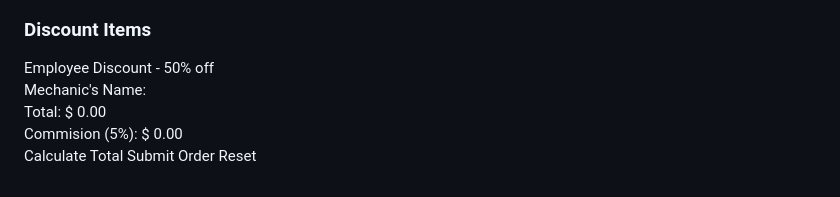
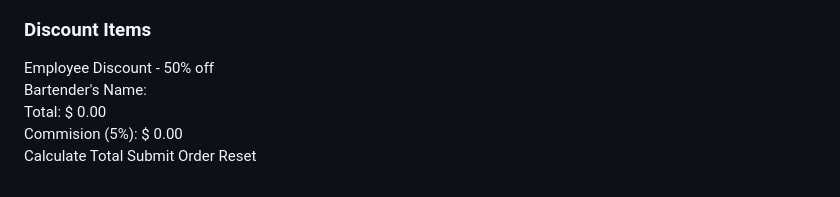
Before and after one commit to Ditty225/DiamondCasino.github.io, a Markdown page: README.md, the part around the change. Drawn GitHub-style.

```diff
--- a/README.md
+++ b/README.md
@@ -279,7 +279,7 @@ function resetCalculator() {
 </div>
 
 <div>
-    <label for="name">Mechanic's Name:</label>
+    <label for="name">Bartender's Name:</label>
     <input type="text" id="name">
   </div>
 
```
